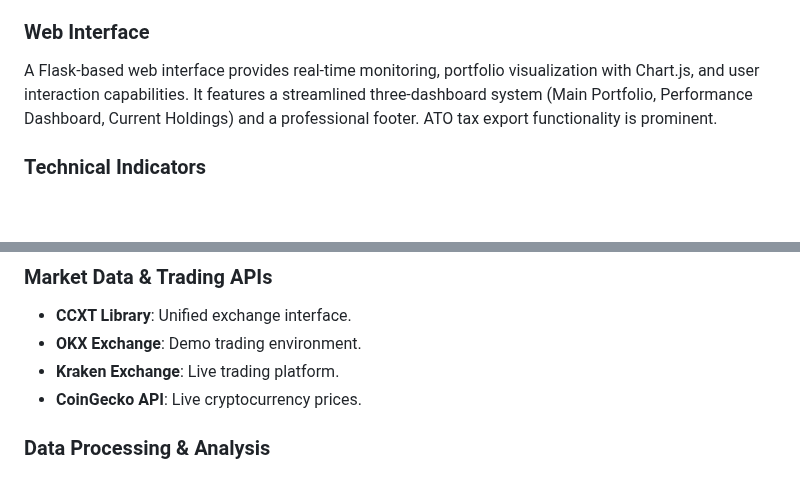
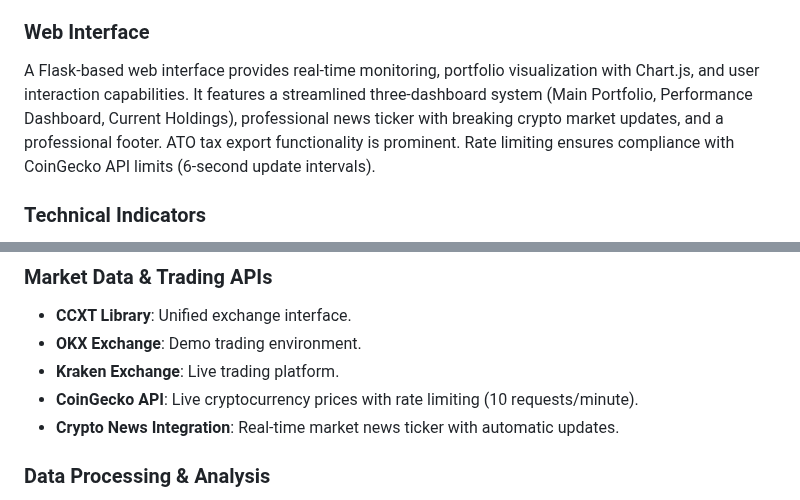
Before and after one commit to AndrewRoyceMartin/Crypto-Trader-REPLIT, a Markdown page: replit.md, 2 parts joined by grey strips. GitHub-like rendering; blank space fills up the shorter version.

Commit message:
Improve web interface with news ticker and API rate limiting
Update replit.md to include crypto news integration and detail CoinGecko API rate limiting (10 requests/minute).

Replit-Commit-Author: Agent
Replit-Commit-Session-Id: be2252d4-6cb3-4ffa-a674-1ba2d66b11ab
Replit-Commit-Checkpoint-Type: full_checkpoint
Replit-Commit-Screenshot-Url: https://storage.googleapis.com/screenshot-production-us-central1/47c9c798-b0c1-4791-9090-157d07a27bb9/be2252d4-6cb3-4ffa-a674-1ba2d66b11ab/u72VOoA

```diff
--- a/replit.md
+++ b/replit.md
@@ -36,7 +36,7 @@ An adapter pattern with `BaseExchange` provides a unified interface for various
 The `RiskManager` enforces multiple safety layers, including portfolio-level limits, position sizing, daily loss limits, and emergency halts, performing checks before every trade.
 
 ### Web Interface
-A Flask-based web interface provides real-time monitoring, portfolio visualization with Chart.js, and user interaction capabilities. It features a streamlined three-dashboard system (Main Portfolio, Performance Dashboard, Current Holdings) and a professional footer. ATO tax export functionality is prominent.
+A Flask-based web interface provides real-time monitoring, portfolio visualization with Chart.js, and user interaction capabilities. It features a streamlined three-dashboard system (Main Portfolio, Performance Dashboard, Current Holdings), professional news ticker with breaking crypto market updates, and a professional footer. ATO tax export functionality is prominent. Rate limiting ensures compliance with CoinGecko API limits (6-second update intervals).
 
 ### Technical Indicators
 The `TechnicalIndicators` class provides vectorized calculations for indicators like Bollinger Bands and ATR, utilizing pandas for efficient time series data processing.
@@ -53,7 +53,8 @@ The system incorporates advanced algorithmic optimization for buy/sell decisions
 - **CCXT Library**: Unified exchange interface.
 - **OKX Exchange**: Demo trading environment.
 - **Kraken Exchange**: Live trading platform.
-- **CoinGecko API**: Live cryptocurrency prices.
+- **CoinGecko API**: Live cryptocurrency prices with rate limiting (10 requests/minute).
+- **Crypto News Integration**: Real-time market news ticker with automatic updates.
 
 ### Data Processing & Analysis
 - **Pandas**: Time series data manipulation.
```
